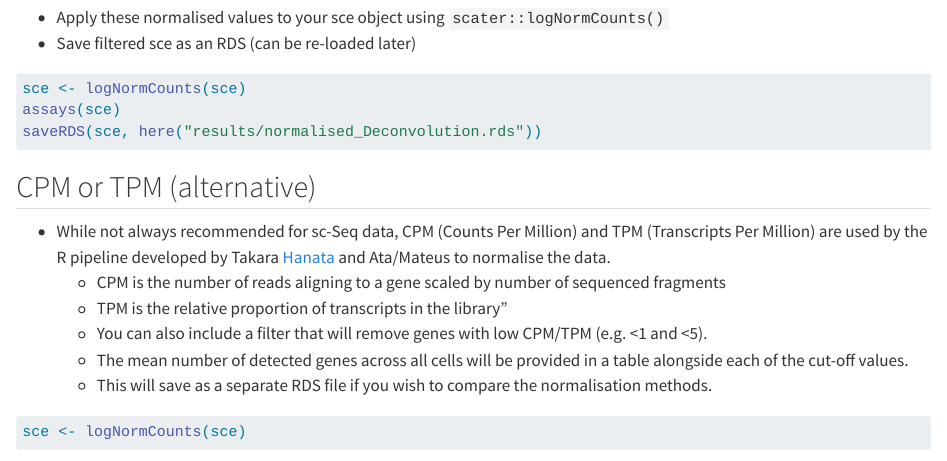
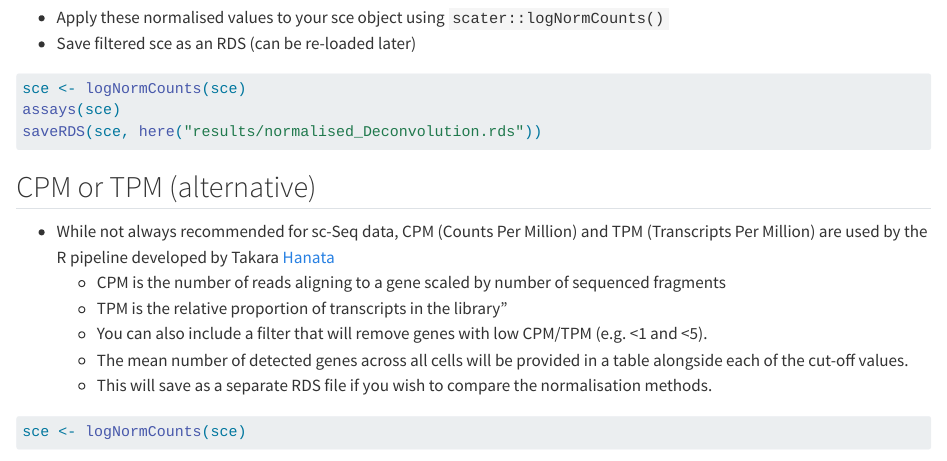
Before and after one commit to Carolina-Toste/scRNA-seq_analysis, a Quarto document (pipeline/04_normalisation.qmd): the page in a window 1100 px wide, from 4840 px down. Rendered offline with R 4.5, knitr and Pandoc in place of Quarto, with nearby package versions; some code elsewhere in the file could not run offline; long lines of code are wrapped.

Commit message:
Update 04_normalisation.qmd
Remove unnecessary chunk

```diff
--- a/pipeline/04_normalisation.qmd
+++ b/pipeline/04_normalisation.qmd
@@ -86,7 +86,7 @@ saveRDS(sce, here("results/normalised_Deconvolution.rds"))
 
 ## CPM or TPM (alternative)
 
--   While not always recommended for sc-Seq data, CPM (Counts Per Million) and TPM (Transcripts Per Million) are used by the R pipeline developed by Takara [Hanata](https://www.takarabio.com/documents/User%20Manual/hanta%20R%20kit%20v1.0%20User%20Guide/hanta%20R%20kit%20v1.0%20User%20Guide_060719.pdf) and Ata/Mateus to normalise the data.
+-   While not always recommended for sc-Seq data, CPM (Counts Per Million) and TPM (Transcripts Per Million) are used by the R pipeline developed by Takara [Hanata](https://www.takarabio.com/documents/User%20Manual/hanta%20R%20kit%20v1.0%20User%20Guide/hanta%20R%20kit%20v1.0%20User%20Guide_060719.pdf)
     -   CPM is the number of reads aligning to a gene scaled by number of sequenced fragments
     -   TPM is the relative proportion of transcripts in the library"
     -   You can also include a filter that will remove genes with low CPM/TPM (e.g. \<1 and \<5).
```
